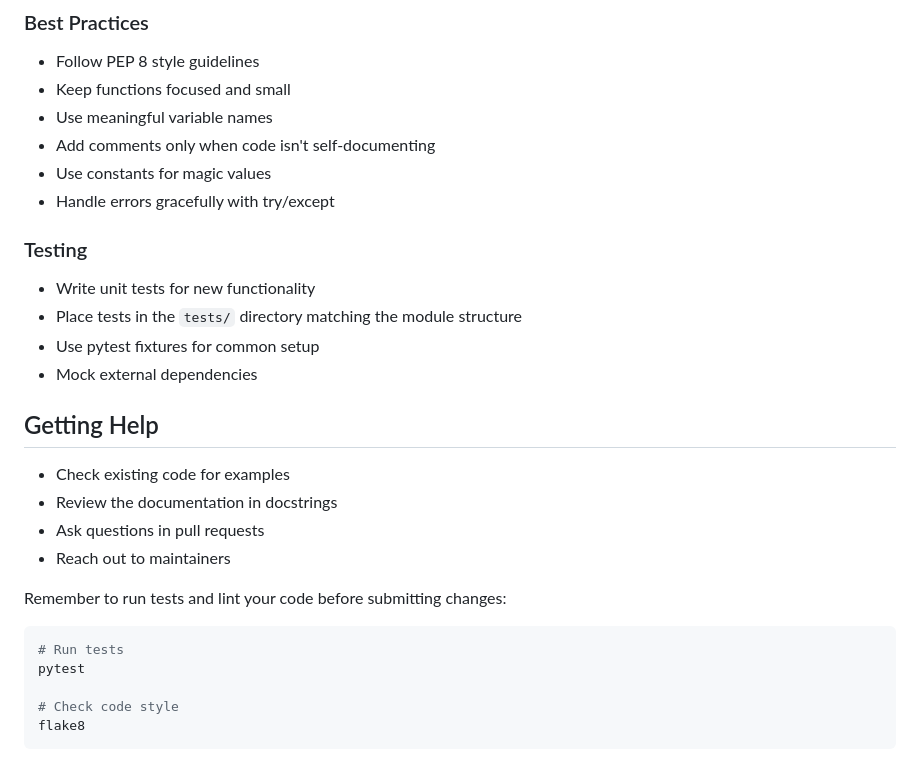
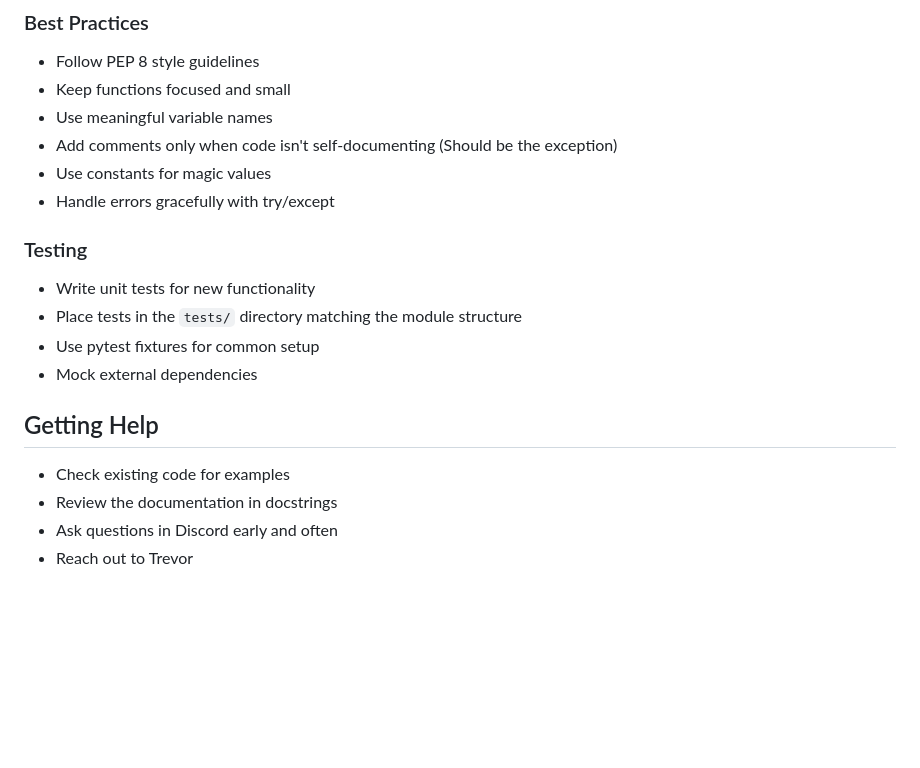
Before and after one commit to Trolann/teachers-coach-teachers, a Markdown page: CONTRIBUTING.md, the part around the change printed below. GitHub-like rendering; blank space fills up the shorter version.

````diff
--- a/CONTRIBUTING.md
+++ b/CONTRIBUTING.md
@@ -141,7 +147,7 @@ def process_data(data: Dict[str, any]) -> List[str]:
 - Follow PEP 8 style guidelines
 - Keep functions focused and small
 - Use meaningful variable names
-- Add comments only when code isn't self-documenting
+- Add comments only when code isn't self-documenting (Should be the exception)
 - Use constants for magic values
 - Handle errors gracefully with try/except
 
@@ -152,18 +158,7 @@ def process_data(data: Dict[str, any]) -> List[str]:
 - Mock external dependencies
 
 ## Getting Help
-
 - Check existing code for examples
 - Review the documentation in docstrings
-- Ask questions in pull requests
-- Reach out to maintainers
-
-Remember to run tests and lint your code before submitting changes:
-
-```bash
-# Run tests
-pytest
-
-# Check code style
-flake8
-```
+- Ask questions in Discord early and often
+- Reach out to Trevor
````
Also changed, not shown: other parts of CONTRIBUTING.md (+34 -28 lines), README.md (+18 -10 lines).
